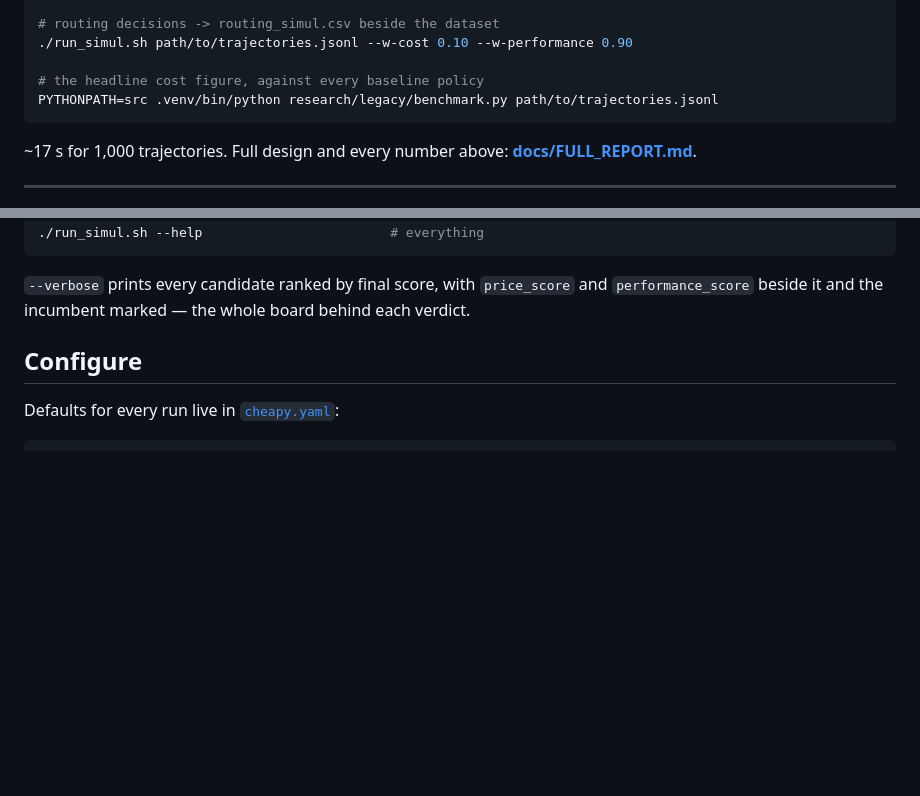
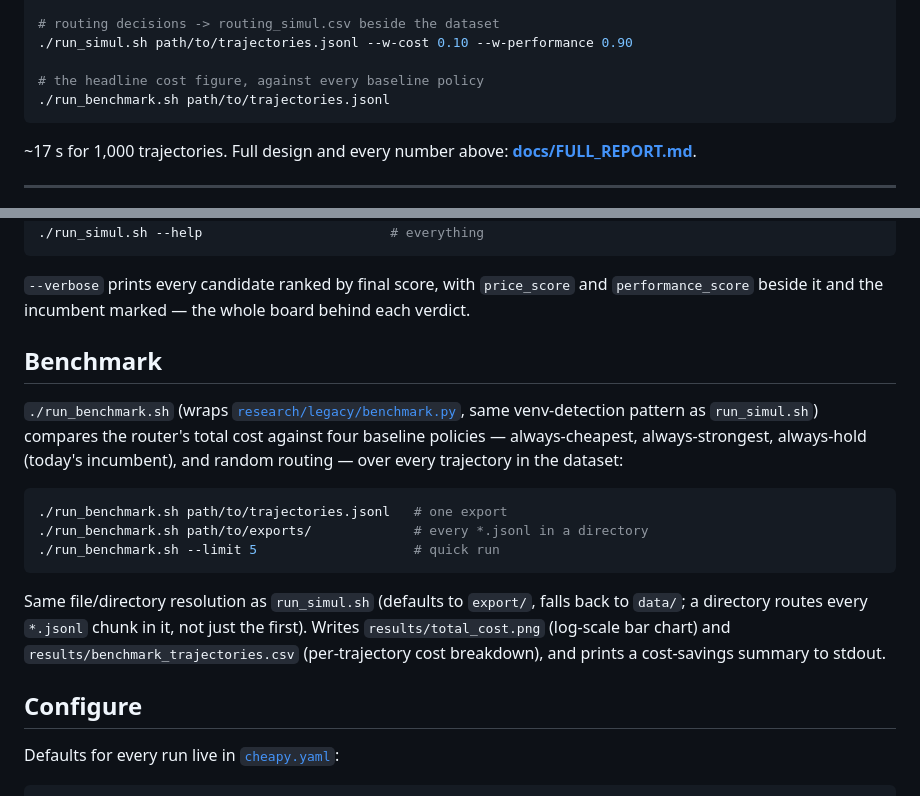
Before and after one commit to pietroAQuin/Cheapy, a Markdown page: README.md, 2 parts joined by grey strips. Drawn GitHub-style; blank space fills up the shorter version.

Commit message:
Document how to run the benchmark in the README
Add a Benchmark section describing ./run_benchmark.sh (mirrors
run_simul.sh's usage pattern and file/directory resolution), and
update the Reproduce snippet to use it instead of the raw
PYTHONPATH invocation.

Co-Authored-By: Claude Sonnet 5 <noreply@anthropic.com>
Entire-Checkpoint: 01M0PXSKAF13H5TY4W338H3FVY

````diff
--- a/README.md
+++ b/README.md
@@ -57,7 +57,7 @@ python3 -m venv .venv && .venv/bin/pip install -r requirements-dev.txt
 ./run_simul.sh path/to/trajectories.jsonl --w-cost 0.10 --w-performance 0.90
 
 # the headline cost figure, against every baseline policy
-PYTHONPATH=src .venv/bin/python research/legacy/benchmark.py path/to/trajectories.jsonl
+./run_benchmark.sh path/to/trajectories.jsonl
 ```
 
 ~17 s for 1,000 trajectories. Full design and every number above:
@@ -80,6 +80,24 @@ directory of them, or nothing (defaults to `data/`):
 
 `--verbose` prints every candidate ranked by final score, with `price_score` and
 `performance_score` beside it and the incumbent marked — the whole board behind each verdict.
+
+## Benchmark
+
+`./run_benchmark.sh` (wraps [`research/legacy/benchmark.py`](research/legacy/benchmark.py), same
+venv-detection pattern as `run_simul.sh`) compares the router's total cost against four baseline
+policies — always-cheapest, always-strongest, always-hold (today's incumbent), and random routing
+— over every trajectory in the dataset:
+
+```bash
+./run_benchmark.sh path/to/trajectories.jsonl   # one export
+./run_benchmark.sh path/to/exports/             # every *.jsonl in a directory
+./run_benchmark.sh --limit 5                    # quick run
+```
+
+Same file/directory resolution as `run_simul.sh` (defaults to `export/`, falls back to `data/`;
+a directory routes every `*.jsonl` chunk in it, not just the first). Writes
+`results/total_cost.png` (log-scale bar chart) and `results/benchmark_trajectories.csv`
+(per-trajectory cost breakdown), and prints a cost-savings summary to stdout.
 
 ## Configure
 
````
